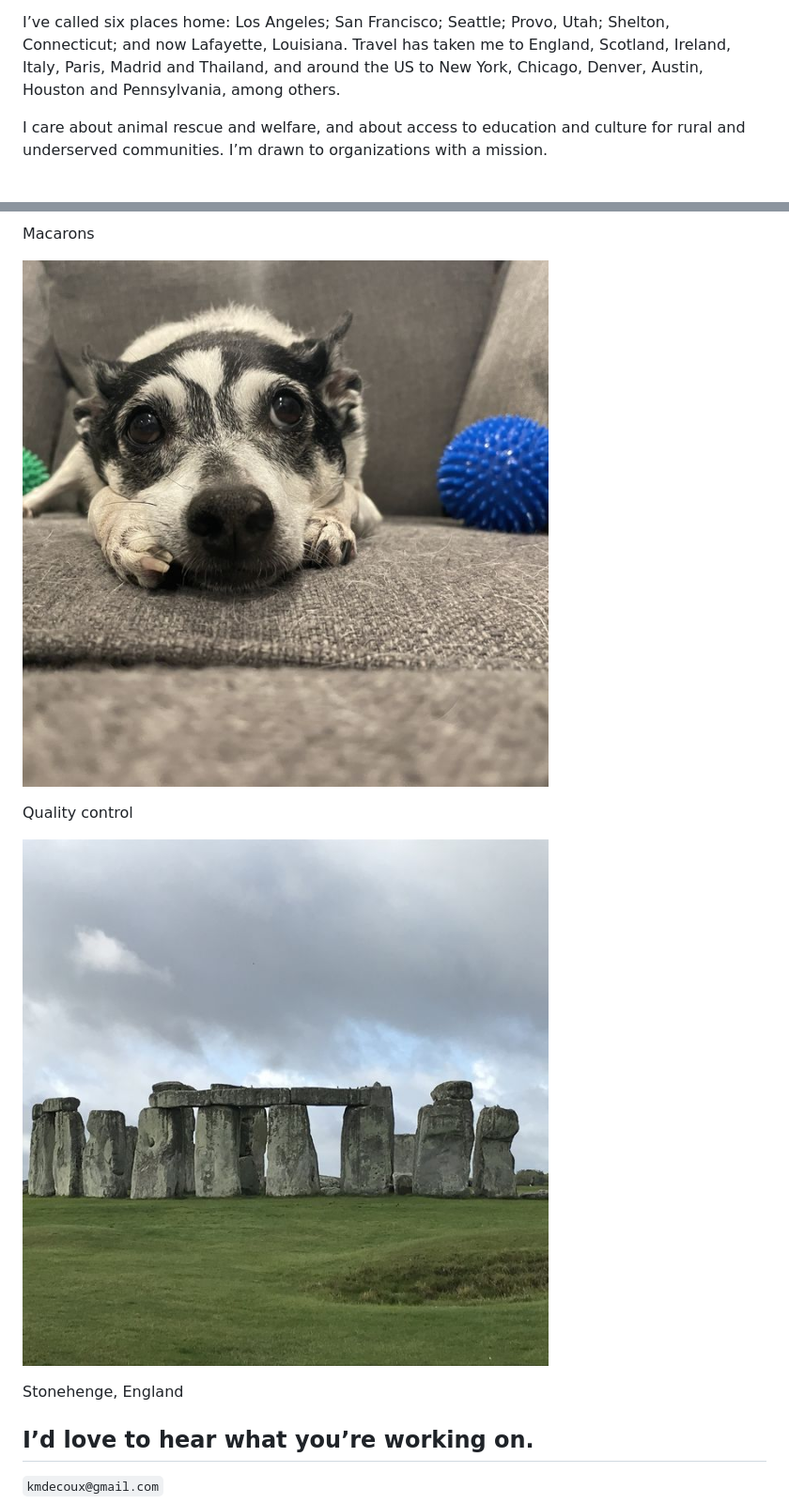
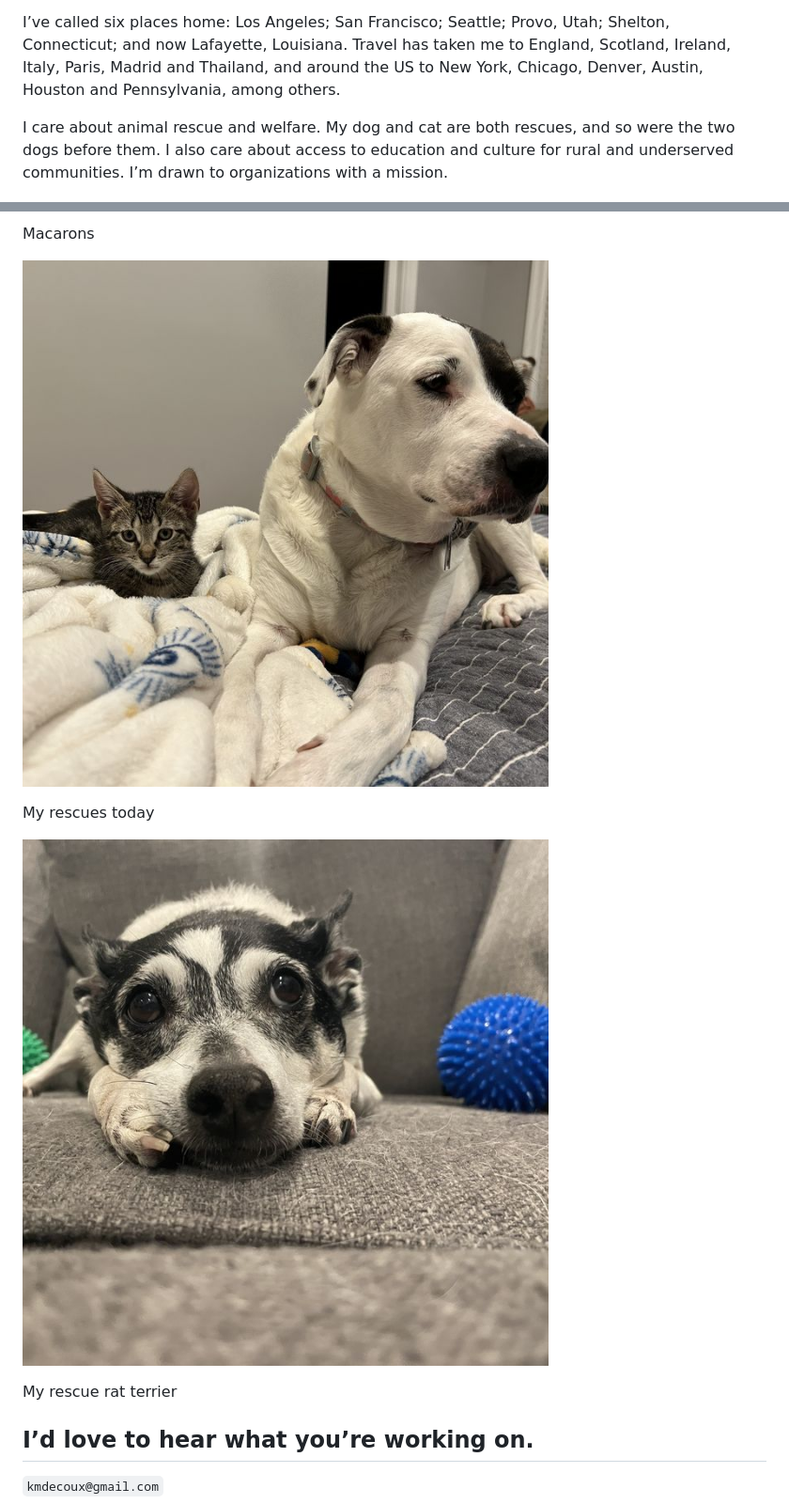
Before and after one commit to kristaldecoux/kristaldecoux.github.io, a Markdown page: about/index.md, 2 parts joined by grey strips. Shown at 94% size. Drawn GitHub-style; pictures changed too: assets/gallery/rescues.jpg (added), assets/gallery/stonehenge.jpg (deleted).

Commit message:
About: current rescues photo, rescue details, Bake Off caption
Co-Authored-By: Claude Opus 5.5 <noreply@anthropic.com>
Claude-Session: https://claude.ai/code/session_01TBfMdE8iN8VauWeG2qnrpm

```diff
--- a/about/index.md
+++ b/about/index.md
@@ -43,7 +43,7 @@ I love to hike. My favorite summit so far is Mount Timpanogos in Utah, and I’v
 
 I’ve called six places home: Los Angeles; San Francisco; Seattle; Provo, Utah; Shelton, Connecticut; and now Lafayette, Louisiana. Travel has taken me to England, Scotland, Ireland, Italy, Paris, Madrid and Thailand, and around the US to New York, Chicago, Denver, Austin, Houston and Pennsylvania, among others.
 
-I care about animal rescue and welfare, and about access to education and culture for rural and underserved communities. I’m drawn to organizations with a mission.
+I care about animal rescue and welfare. My dog and cat are both rescues, and so were the two dogs before them. I also care about access to education and culture for rural and underserved communities. I’m drawn to organizations with a mission.
 
 ![Kristal smiling in front of the cliffside town of Positano, Italy](/assets/gallery/positano.jpg)
 
@@ -61,13 +61,13 @@ From my kitchen
 
 Macarons
 
-![A small black-and-white dog resting its chin on a couch cushion](/assets/gallery/dog.jpg)
+![A tabby kitten and a large white dog lounging together on a bed](/assets/gallery/rescues.jpg)
 
-Quality control
+My rescues today
 
-![Stonehenge under a cloudy sky](/assets/gallery/stonehenge.jpg)
+![A small black-and-white rat terrier resting its chin on a couch cushion](/assets/gallery/dog.jpg)
 
-Stonehenge, England
+My rescue rat terrier
 
 ## I’d love to hear what you’re working on.
 
```
Also changed, not shown: other parts of about/index.md (+2 -2 lines), 3 other files.
